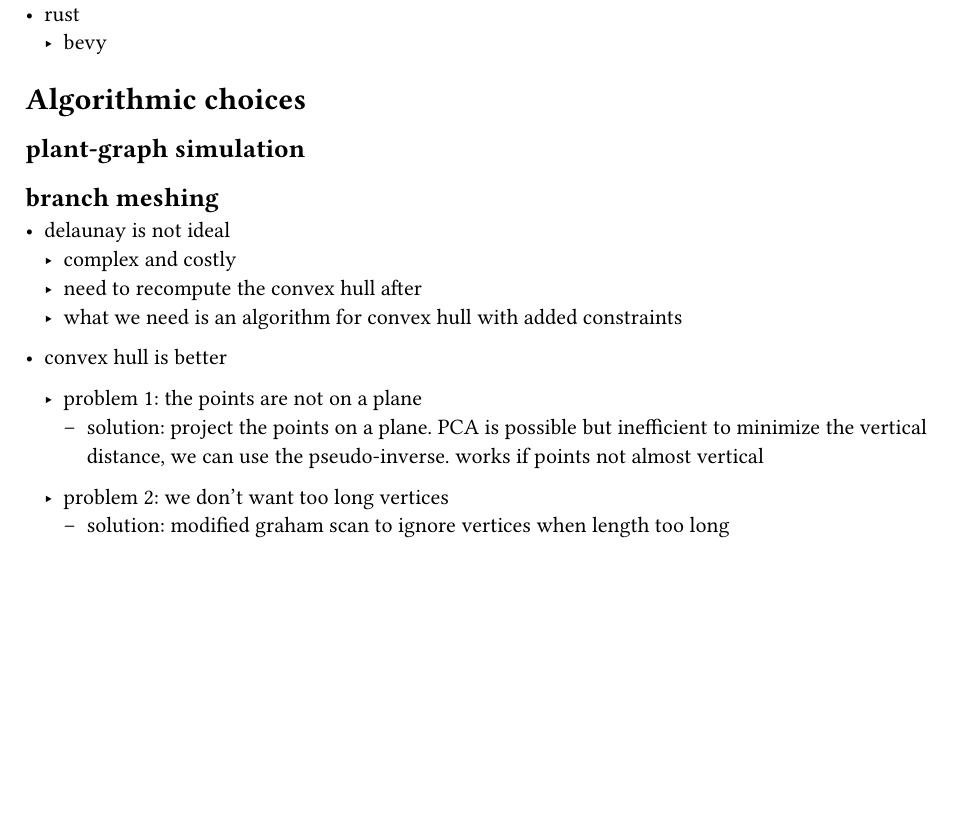
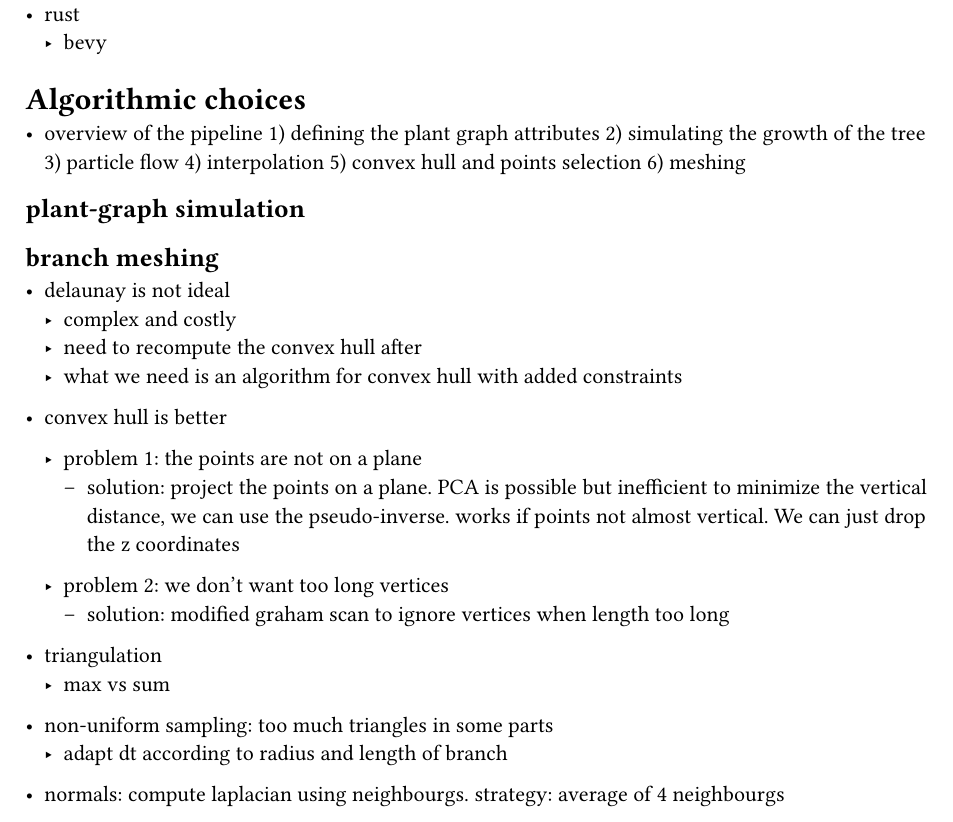
Before and after one commit to rambip/plant-mesh, a Typst document (rapport.typ): part of the page, cut so that both start at the same text, the shorter picture padded with empty space. Compiled offline with Typst 0.15.

Commit message:
rapport: discussion about mesh generation

```diff
--- a/rapport.typ
+++ b/rapport.typ
@@ -13,6 +13,14 @@
 
 = Algorithmic choices
 
+- overview of the pipeline
+    1) defining the plant graph attributes
+    2) simulating the growth of the tree
+    3) particle flow
+    4) interpolation
+    5) convex hull and points selection
+    6) meshing
+
 == plant-graph simulation
 
 == branch meshing
@@ -25,7 +33,17 @@
 - convex hull is better
     - problem 1: the points are not on a plane
         - solution: project the points on a plane. PCA is possible but inefficient
-          to minimize the vertical distance, we can use the pseudo-inverse. works if points not almost vertical
+          to minimize the vertical distance, we can use the pseudo-inverse. works if points not almost vertical.
+          We can just drop the z coordinates
 
     - problem 2: we don't want too long vertices
         - solution: modified graham scan to ignore vertices when length too long
+
+
+- triangulation
+    - max vs sum
+
+- non-uniform sampling: too much triangles in some parts
+    - adapt dt according to radius and length of branch
+
+- normals: compute laplacian using neighbourgs. strategy: average of 4 neighbourgs
```
